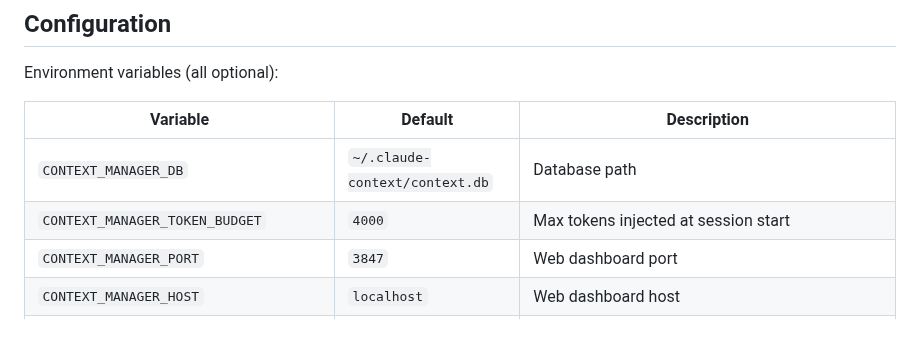
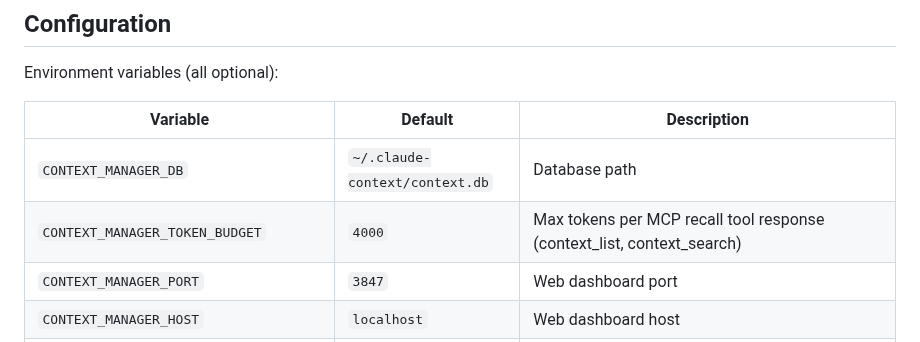
Before and after one commit to mrlesmithjr/claude-context-manager, a Markdown page: README.md, the part around the change. GitHub-like rendering.

Commit message:
docs: update CLAUDE.md, README, and ARCHITECTURE.md for v0.8.96 tiered recall budget refs #121

```diff
--- a/README.md
+++ b/README.md
@@ -111,7 +111,7 @@ Environment variables (all optional):
 | Variable | Default | Description |
 |----------|---------|-------------|
 | `CONTEXT_MANAGER_DB` | `~/.claude-context/context.db` | Database path |
-| `CONTEXT_MANAGER_TOKEN_BUDGET` | `4000` | Max tokens injected at session start |
+| `CONTEXT_MANAGER_TOKEN_BUDGET` | `4000` | Max tokens per MCP recall tool response (context_list, context_search) |
 | `CONTEXT_MANAGER_PORT` | `3847` | Web dashboard port |
 | `CONTEXT_MANAGER_HOST` | `localhost` | Web dashboard host |
 | `CONTEXT_SEARCH_MIN_SCORE` | `0.25` | Minimum cosine similarity for semantic and hybrid search results; FTS5 results are never filtered |
```
Also changed, not shown: CLAUDE.md (+3 -2 lines), docs/ARCHITECTURE.md (+22 -3 lines).
